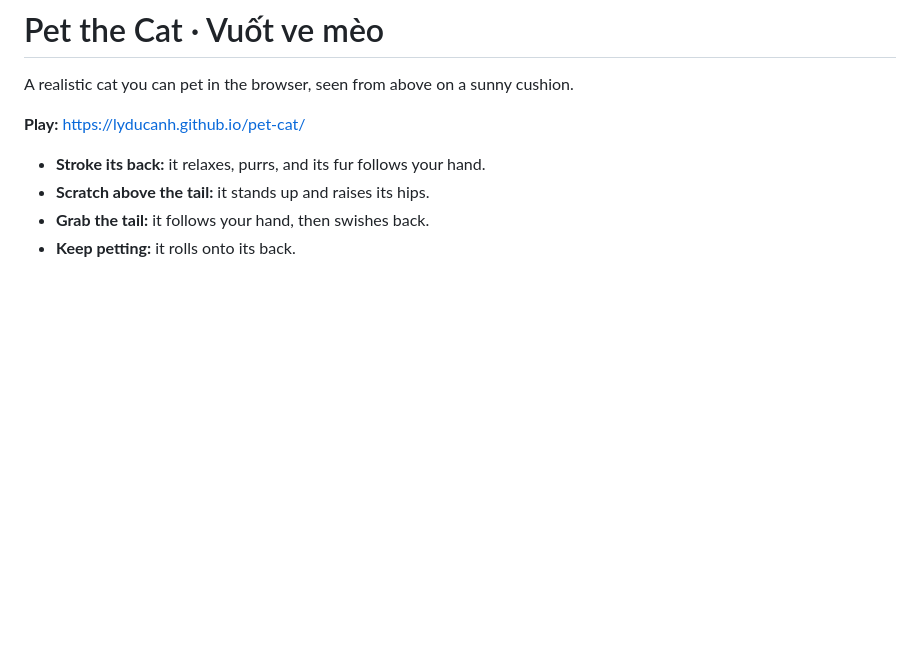
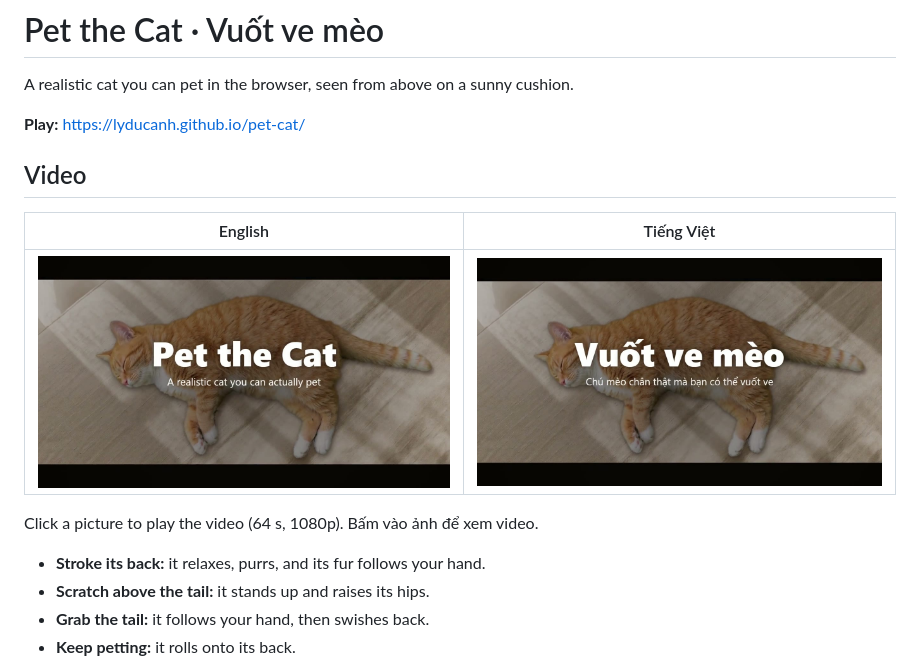
Before and after one commit to lyducanh/pet-cat, a Markdown page: README.md, the part around the change. Rendered like a GitHub page; pictures changed too: media/promo-en.jpg (added), media/promo-vi.jpg (added); blank space fills up the shorter version.

Commit message:
Add promo videos (EN/VI): Watch video button on the site and in the README
Co-Authored-By: Claude Opus 5.5 <noreply@anthropic.com>

```diff
--- a/README.md
+++ b/README.md
@@ -3,6 +3,14 @@
 A realistic cat you can pet in the browser, seen from above on a sunny cushion.
 
 **Play:** https://lyducanh.github.io/pet-cat/
+
+## Video
+
+| English | Tiếng Việt |
+|---|---|
+| [![Pet the Cat promo video](media/promo-en.jpg)](https://lyducanh.github.io/pet-cat/media/promo-en.mp4) | [![Video giới thiệu Vuốt ve mèo](media/promo-vi.jpg)](https://lyducanh.github.io/pet-cat/media/promo-vi.mp4) |
+
+Click a picture to play the video (64 s, 1080p). Bấm vào ảnh để xem video.
 
 - **Stroke its back:** it relaxes, purrs, and its fur follows your hand.
 - **Scratch above the tail:** it stands up and raises its hips.
```
Also changed, not shown: 3 other files.
